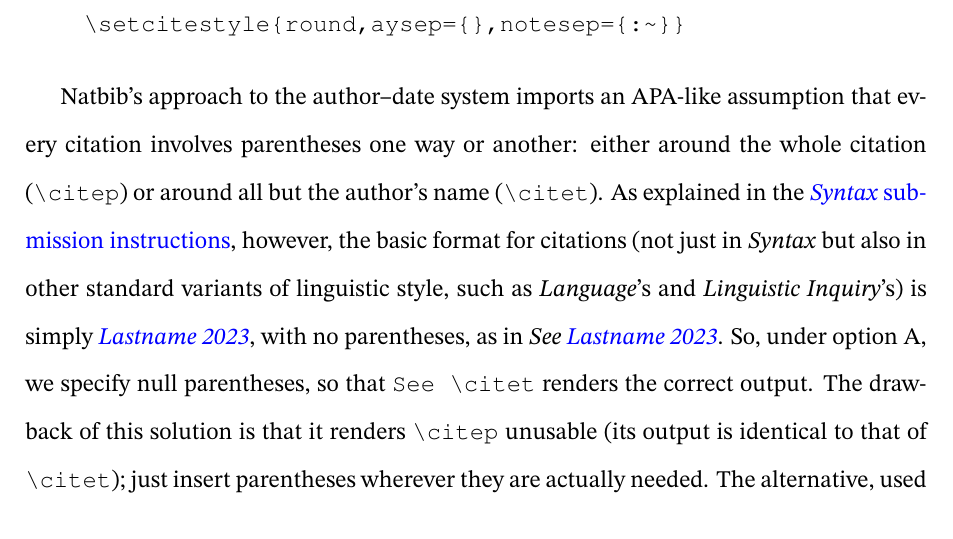
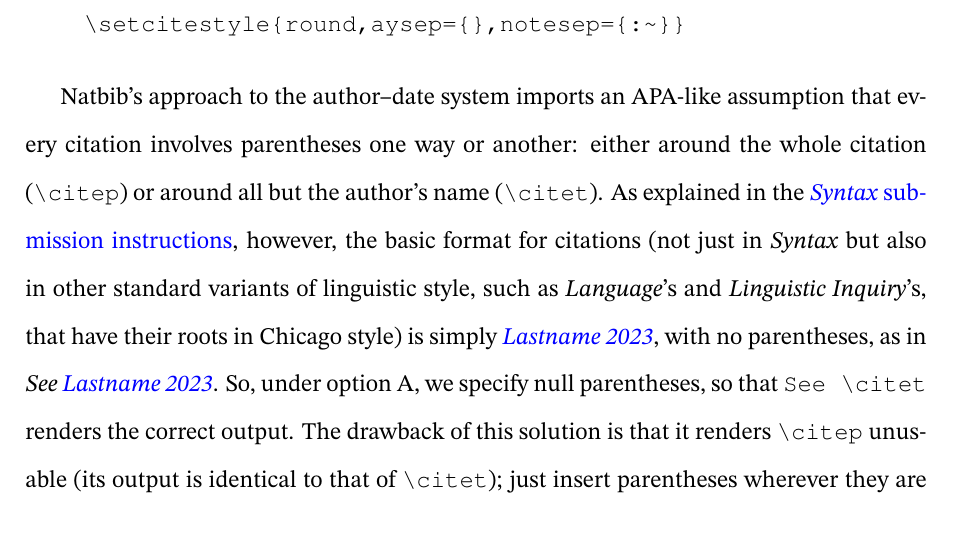
Before and after one commit to nlsyntaxjournal/LaTeX, a LaTeX document (syntaxtemplate2022.tex): part of page 5 of 15, cut so that both start at the same text. Compiled offline with pdfLaTeX.

Commit message:
Add files via upload

```diff
--- a/syntaxtemplate2022.tex
+++ b/syntaxtemplate2022.tex
@@ -199,7 +199,7 @@ Option B: using  \texttt{$\backslash$citealt} for ``textual'' citations of sourc
 \item \verb|\bibpunct[:~]{(}{)}{,}{a}{}{,}| or\\ \verb|\setcitestyle{round,aysep={},notesep={:~}}|
 \end{itemize}
 
-Natbib's approach to the author--date system imports an APA-like assumption that every citation involves parentheses one way or another: either around the whole citation (\verb|\citep|) or around all but the author's name (\verb|\citet|). As explained in the \href{https://docs.google.com/document/d/1T0zHwq2b53VnqF18c8PKd-W_FWKqhKF0gkbBndoxj28/edit?usp=sharing}{\emph{Syntax} submission instructions}, however, the basic format for citations (not just in \emph{Syntax} but also in other standard variants of linguistic style, such as \emph{Language}'s and \emph{Linguistic Inquiry}'s) is simply \emph{\citealt{journalarticle}}, with no parentheses, as in \emph{See \citealt{journalarticle}}. So, under option A, we specify null parentheses, so that \verb|See \citet| renders the correct output. The drawback of this solution is that it renders \verb|\citep| unusable (its output is identical to that of \verb|\citet|); just insert parentheses wherever they are actually needed. The alternative, used in this document, is option B: use \verb|\citealt| (the parenthesisless alternative to the basic \verb|\citet|) to achieve the parenthesisless look and leave everything else alone.
+Natbib's approach to the author--date system imports an APA-like assumption that every citation involves parentheses one way or another: either around the whole citation (\verb|\citep|) or around all but the author's name (\verb|\citet|). As explained in the \href{https://docs.google.com/document/d/1T0zHwq2b53VnqF18c8PKd-W_FWKqhKF0gkbBndoxj28/edit?usp=sharing}{\emph{Syntax} submission instructions}, however, the basic format for citations (not just in \emph{Syntax} but also in other standard variants of linguistic style, such as \emph{Language}'s and \emph{Linguistic Inquiry}'s, that have their roots in Chicago style) is simply \emph{\citealt{journalarticle}}, with no parentheses, as in \emph{See \citealt{journalarticle}}. So, under option A, we specify null parentheses, so that \verb|See \citet| renders the correct output. The drawback of this solution is that it renders \verb|\citep| unusable (its output is identical to that of \verb|\citet|); just insert parentheses wherever they are actually needed. The alternative, used in this document, is option B: use \verb|\citealt| (the parenthesisless alternative to the basic \verb|\citet|) to achieve the parenthesisless look and leave everything else alone.
 
 As for BibLaTeX, we do not currently provide a BibLaTeX implementation: you may wish to use \href{https://ctan.org/pkg/biblatex-unified}{Biblatex-unified}, which achieves very similar output. If possible, though, please use  Natbib citation commands in your .tex file (\verb|\usepackage[natbib=true]{biblatex}|), because we will have to convert to BibTeX during copyediting. The main reason we do not support BibLaTeX more fully is that our production process involves generating the final bibitems and embedding them statically in the .tex file; BibLaTeX does not generate such bibitems. Also, developing BibLaTeX competence is nontrivial, while BibTeX appears to be adequate for most purposes and still the choice of most authors.
 
```
Also changed, not shown: syntaxtemplate2022.pdf.
